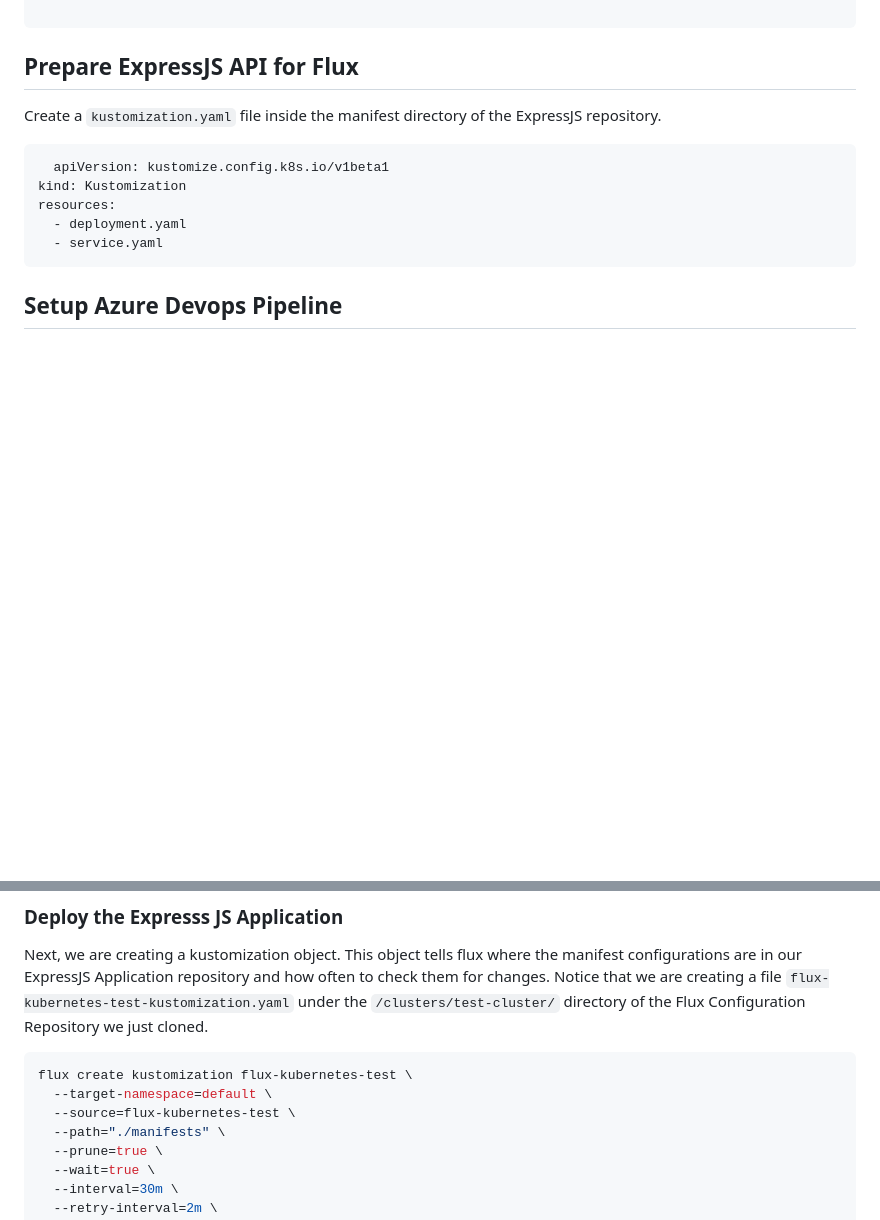
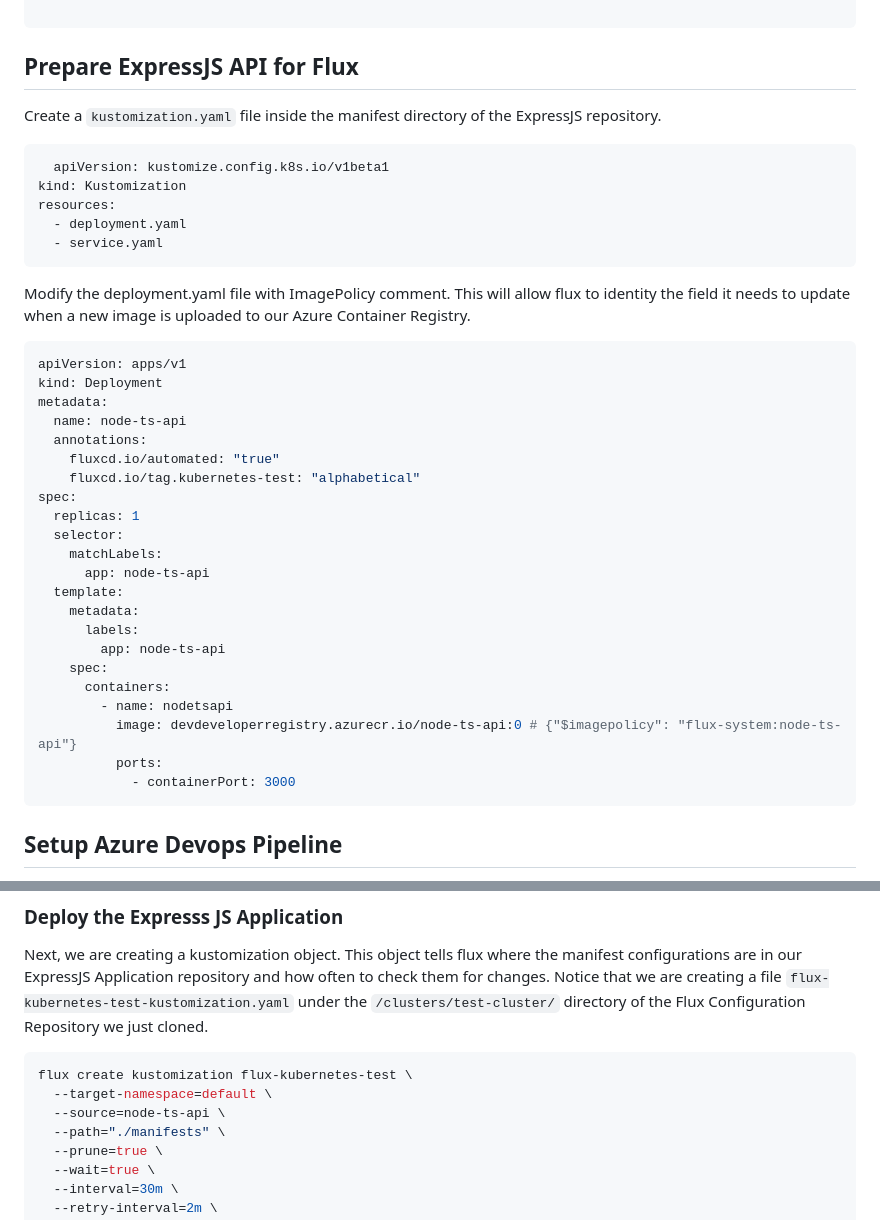
Before and after one commit to barnacleDevelopments/PersonalSite, a Markdown page: content/blog/using-flux-to-manage-express-api-deployment-on-kubernetes.md, 2 parts joined by grey strips. Rendered like a GitHub page; blank space fills up the shorter version.

````diff
--- a/content/blog/using-flux-to-manage-express-api-deployment-on-kubernetes.md
+++ b/content/blog/using-flux-to-manage-express-api-deployment-on-kubernetes.md
@@ -156,6 +156,33 @@ resources:
   - service.yaml
 ```
 
+Modify the deployment.yaml file with ImagePolicy comment. This will allow flux to identity the field it needs to update when a new image is uploaded to our Azure Container Registry.
+
+```yaml
+apiVersion: apps/v1
+kind: Deployment
+metadata:
+  name: node-ts-api
+  annotations:
+    fluxcd.io/automated: "true"
+    fluxcd.io/tag.kubernetes-test: "alphabetical"
+spec:
+  replicas: 1
+  selector:
+    matchLabels:
+      app: node-ts-api
+  template:
+    metadata:
+      labels:
+        app: node-ts-api
+    spec:
+      containers:
+        - name: nodetsapi
+          image: devdeveloperregistry.azurecr.io/node-ts-api:0 # {"$imagepolicy": "flux-system:node-ts-api"}
+          ports:
+            - containerPort: 3000
+```
+
 ## Setup Azure Devops Pipeline
 
 Now we need to setup the Azure Devops Pipeline. Like mentioned before this is a similar setup to the previous tutorial but with the deployment step to AKS removed because Flux will be handeling that going forward. This will be automatically generated by Azure Pipelines and you'll only have to make slight motifications based on your setup. Take a look inside the code snippet bellow for comments.
@@ -420,7 +458,7 @@ Next, we are creating a kustomization object. This object tells flux where the m
 ```bash
 flux create kustomization flux-kubernetes-test \
   --target-namespace=default \
-  --source=flux-kubernetes-test \
+  --source=node-ts-api \
   --path="./manifests" \
   --prune=true \
   --wait=true \
````
Also changed, not shown: other parts of content/blog/using-flux-to-manage-express-api-deployment-on-kubernetes.md (+25 -14 lines).
